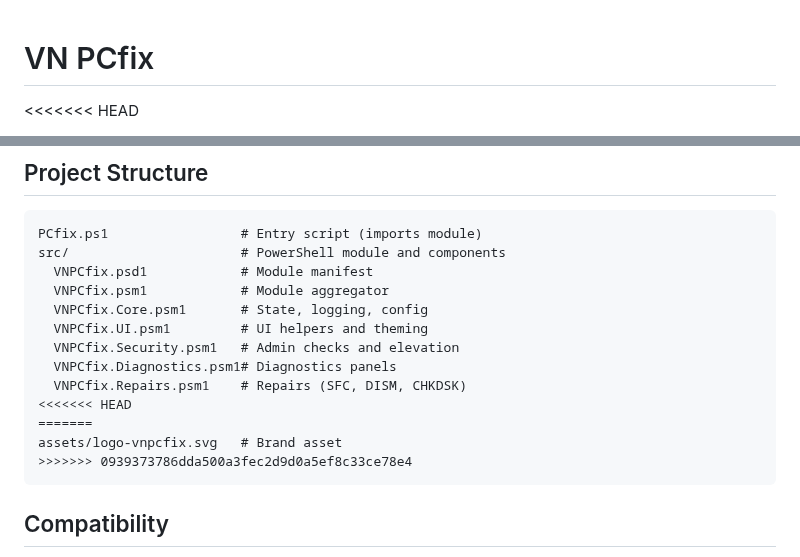
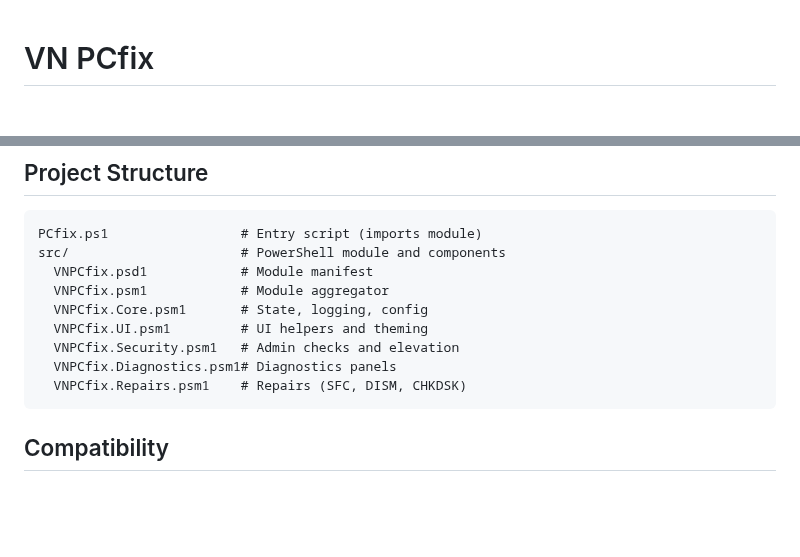
Before and after one commit to DARKSIDE957/PCfix, a Markdown page: README.md, 2 parts joined by grey strips. Rendered like a GitHub page; blank space fills up the shorter version.

````diff
--- a/README.md
+++ b/README.md
@@ -1,4 +1,3 @@
 # VN PCfix
 
-<<<<<<< HEAD
 
@@ -95,10 +89,6 @@ src/                      # PowerShell module and components
   VNPCfix.Security.psm1   # Admin checks and elevation
   VNPCfix.Diagnostics.psm1# Diagnostics panels
   VNPCfix.Repairs.psm1    # Repairs (SFC, DISM, CHKDSK)
-<<<<<<< HEAD
-=======
-assets/logo-vnpcfix.svg   # Brand asset
->>>>>>> 0939373786dda500a3fec2d9d0a5ef8c33ce78e4
 ```
 
 ## Compatibility
````
Also changed, not shown: other parts of README.md (+0 -5 lines).
